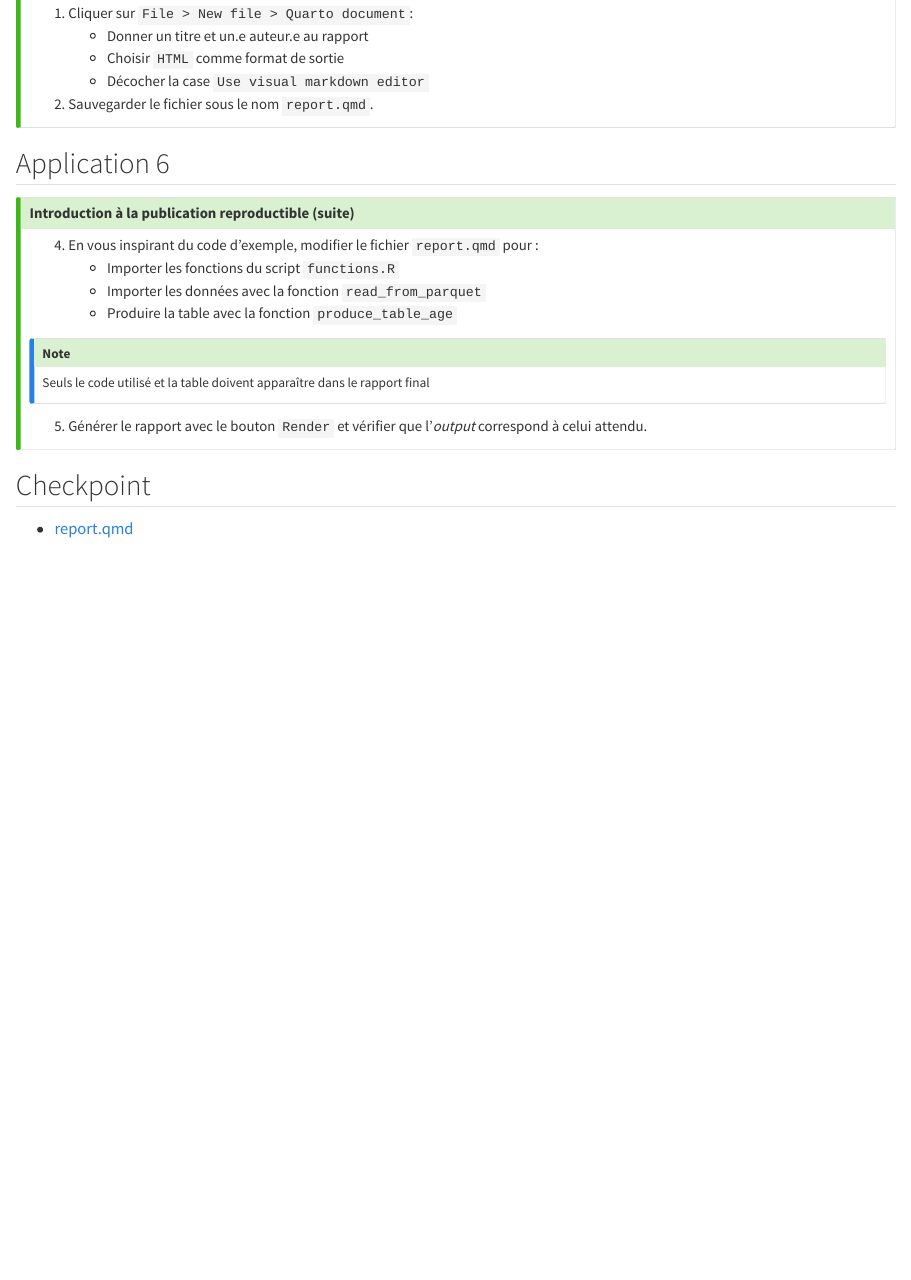
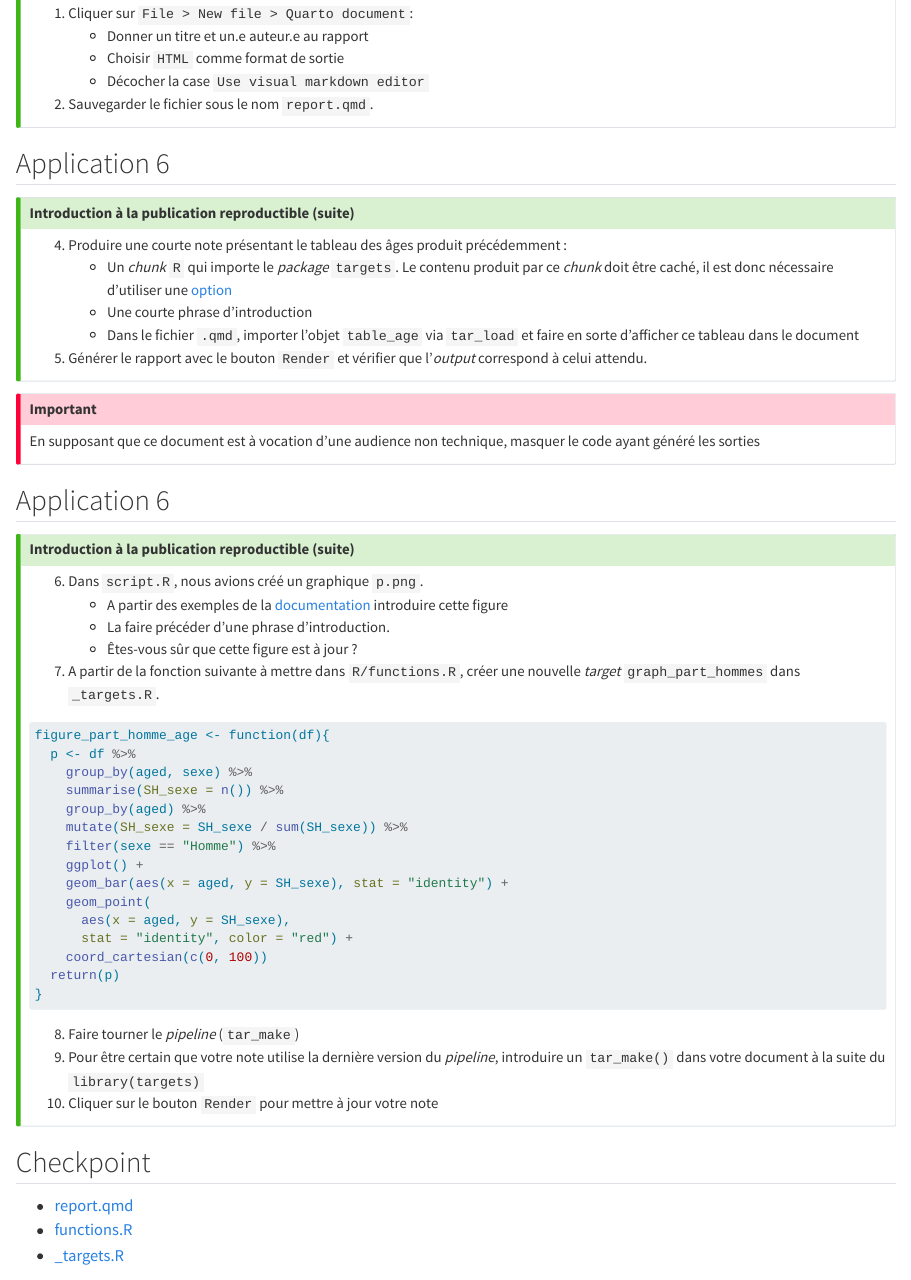
Before and after one commit to InseeFrLab/formation-bonnes-pratiques-R, a Quarto document (slides/applications/_application6.qmd): the page in a window 1100 px wide, from 110 px down. Rendered offline with R 4.5, knitr and Pandoc in place of Quarto, with nearby package versions.

````diff
--- a/slides/applications/_application6.qmd
+++ b/slides/applications/_application6.qmd
@@ -19,17 +19,53 @@
 ## Introduction à la publication reproductible (suite)
 
 :::{.incremental}
-4. En vous inspirant du code d'exemple, modifier le fichier `report.qmd` pour :
-    + Importer les fonctions du script `functions.R`
-    + Importer les données avec la fonction `read_from_parquet`
-    + Produire la table avec la fonction `produce_table_age`
-
-:::: {.callout-note}
-Seuls le code utilisé et la table doivent apparaître dans le rapport final
-::::
+4. Produire une courte note présentant le tableau des âges produit précédemment :
+    + Un _chunk_ `R` qui importe le _package_ `targets`. Le contenu produit par ce _chunk_ doit être caché, il est donc nécessaire d'utiliser une [option](https://quarto.org/docs/computations/execution-options.html)
+    + Une courte phrase d'introduction
+    + Dans le fichier `.qmd`, importer l'objet `table_age` via `tar_load` et faire en sorte d'afficher ce tableau dans le document
 
 5. Générer le rapport avec le bouton `Render` et vérifier que l'*output* correspond à celui attendu.
 :::
 
 :::
 
+::: {.callout-important}
+En supposant que ce document est à vocation d'une audience non technique, masquer le code ayant généré les sorties
+:::
+
+## Application 6 {.smaller}
+
+:::{.callout-tip collapse="true" icon=false}
+## Introduction à la publication reproductible (suite)
+
+6. Dans `script.R`, nous avions créé un graphique `p.png`.
+    + A partir des exemples de la [documentation](https://quarto.org/docs/authoring/figures.html)
+introduire cette figure
+    + La faire précéder d'une phrase d'introduction.
+    + Êtes-vous sûr que cette figure est à jour ?
+
+7. A partir de la fonction suivante à mettre dans `R/functions.R`,
+créer une nouvelle _target_ `graph_part_hommes` dans `_targets.R`.
+
+```r
+figure_part_homme_age <- function(df){
+  p <- df %>%
+    group_by(aged, sexe) %>%
+    summarise(SH_sexe = n()) %>%
+    group_by(aged) %>%
+    mutate(SH_sexe = SH_sexe / sum(SH_sexe)) %>%
+    filter(sexe == "Homme") %>%
+    ggplot() +
+    geom_bar(aes(x = aged, y = SH_sexe), stat = "identity") +
+    geom_point(
+      aes(x = aged, y = SH_sexe),
+      stat = "identity", color = "red") +
+    coord_cartesian(c(0, 100))
+  return(p)
+}
+```
+
+8. Faire tourner le _pipeline_ (`tar_make`)
+9. Pour être certain que votre note utilise la dernière version du _pipeline_, introduire
+un `tar_make()` dans votre document à la suite du `library(targets)`
+10. Cliquer sur le bouton `Render` pour mettre à jour votre note
````
Also changed, not shown: slides/applications/_application6.qmd (10 more changed lines).
